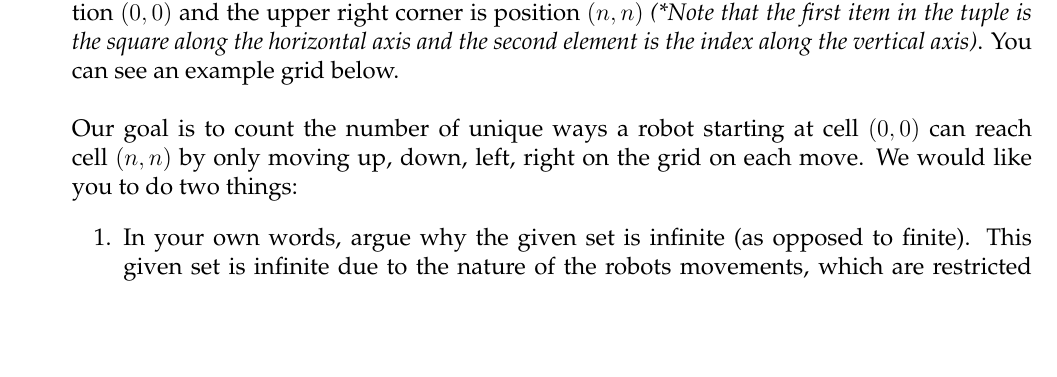
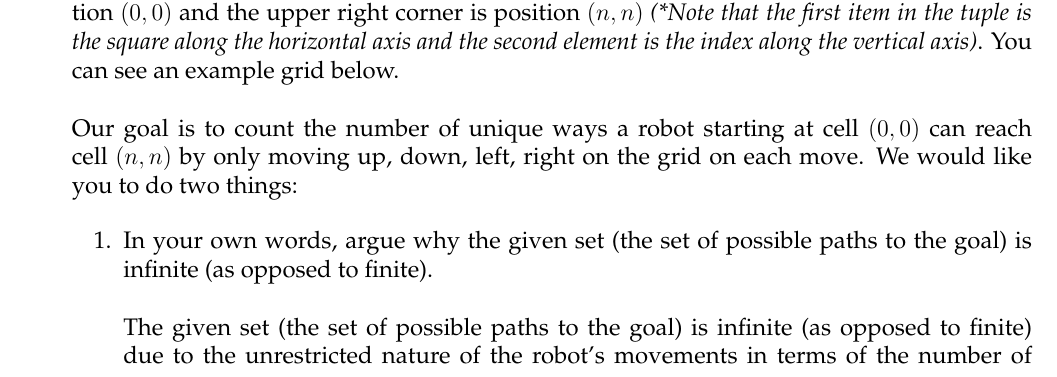
Before and after one commit to ronitreddy/CS-3120, a LaTeX document (01-Cardinality.tex): part of page 1 of 3, cut so that both start at the same text, the shorter picture padded with empty space. Compiled offline with pdfLaTeX.

Commit message:
Completed Question 2.1

```diff
--- a/01-Cardinality.tex
+++ b/01-Cardinality.tex
@@ -117,8 +117,11 @@ Consider a square grid with length and width $n$. The bottom left corner is cons
 Our goal is to count the number of unique ways a robot starting at cell $(0,0)$ can reach cell $(n,n)$ by only moving up, down, left, right on the grid on each move. We would like you to do two things:
 
 \begin{enumerate}
-	\item In your own words, argue why the given set is infinite (as opposed to finite). This given set is infinite due to the nature of the robots movements, which are restricted to left, right, up, and down on the grid. For example, a valid movement could be 5 steps towards the goal $(n,n)$, the there could be redundant repetitions moving right to left, then left to right (in a back and forth direction), then finally the amount of steps required to reach $(n,n)$.
-	\item Show that the number of unique ways the robot can reach position $(n,n)$ is \emph{countably infinite}. \emph{Hint: Try showing that a superset of this one is countably infinite}.
+	\item In your own words, argue why the given set (the set of possible paths to the goal) is infinite (as opposed to finite).\\
+\\
+ The given set (the set of possible paths to the goal) is infinite (as opposed to finite) due to the unrestricted nature of the robot's movements in terms of the number of moves and reversals it can make. While the robot is confined in the directions it is able to move, as it can reach cell $(n,n)$ by only moving up, down, left, or right on the grid on each given move, it is free to move back and forth between cells on the grid indefinitely until it reaches cell $(n,n)$. Accordingly, given this lack of restriction on the number of moves the robot can make on its path to cell $(n,n)$ (and the fact that there is no explicit requirement for the robot to progress directly towards cell $(n,n)$), the robot could take arbitrarily long paths to reach the final position, thereby yielding an unbounded number of total possible paths to the goal. To further illustrate this idea, we can look at the following example: consider the simple scenario where $n$ (the length and width of the square grid) is $1$, such that cell $(n,n)$ is equal to cell $(1,1)$; even in this case, the robot could make an infinite number of moves in going back and forth between cells $(0, 0)$ and $(1, 0)$ (where it is moving side to side in the horizontal direction repeatedly) and/or cells $(0, 0)$ and $(0, 1)$ (where it is moving up and down in the vertical direction repeatedly) before ultimately reaching cell $(1,1)$. Thus, the given set of all possible paths to the goal in this case is infinite.\\
+
+	\item Show that the set of unique ways the robot can reach position $(n,n)$ is \emph{countably infinite}. \emph{Hint: Try showing that a superset of this one is countably infinite}.
 \end{enumerate}
 }
 
```
